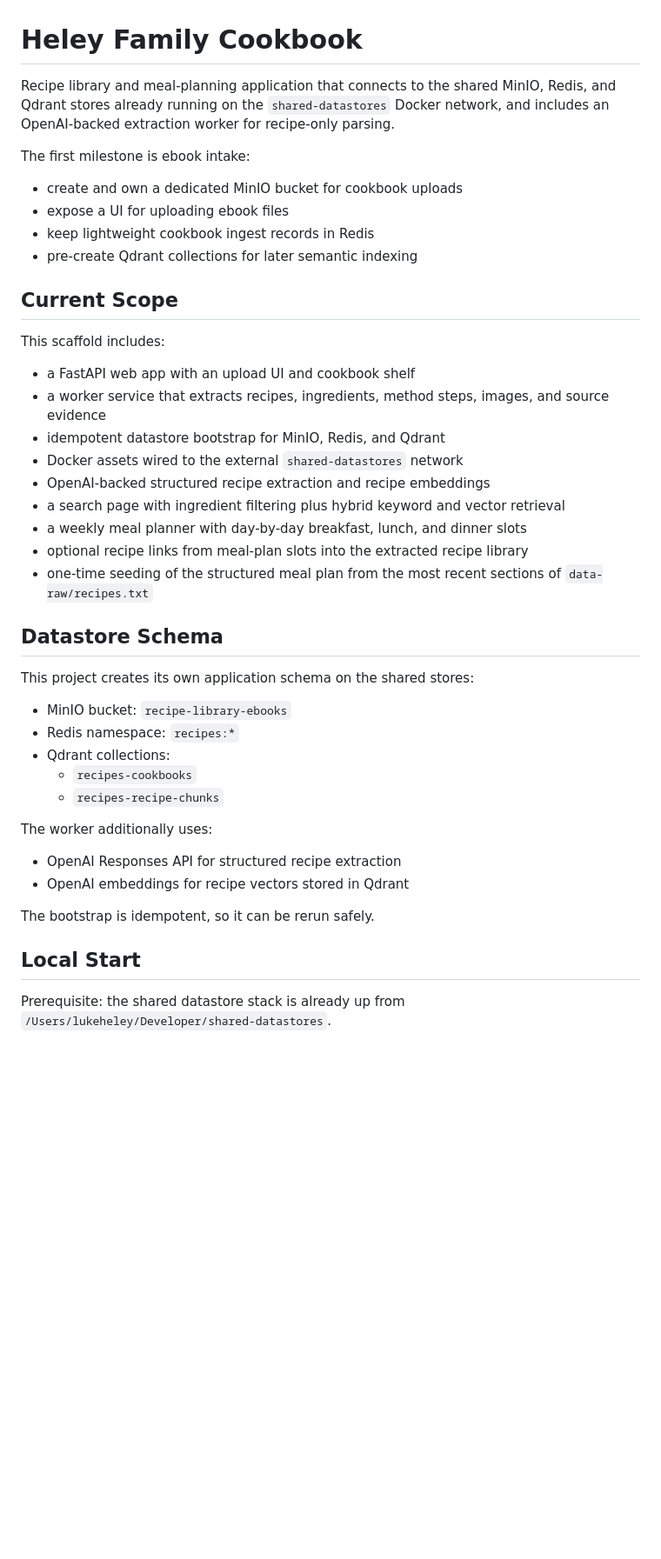
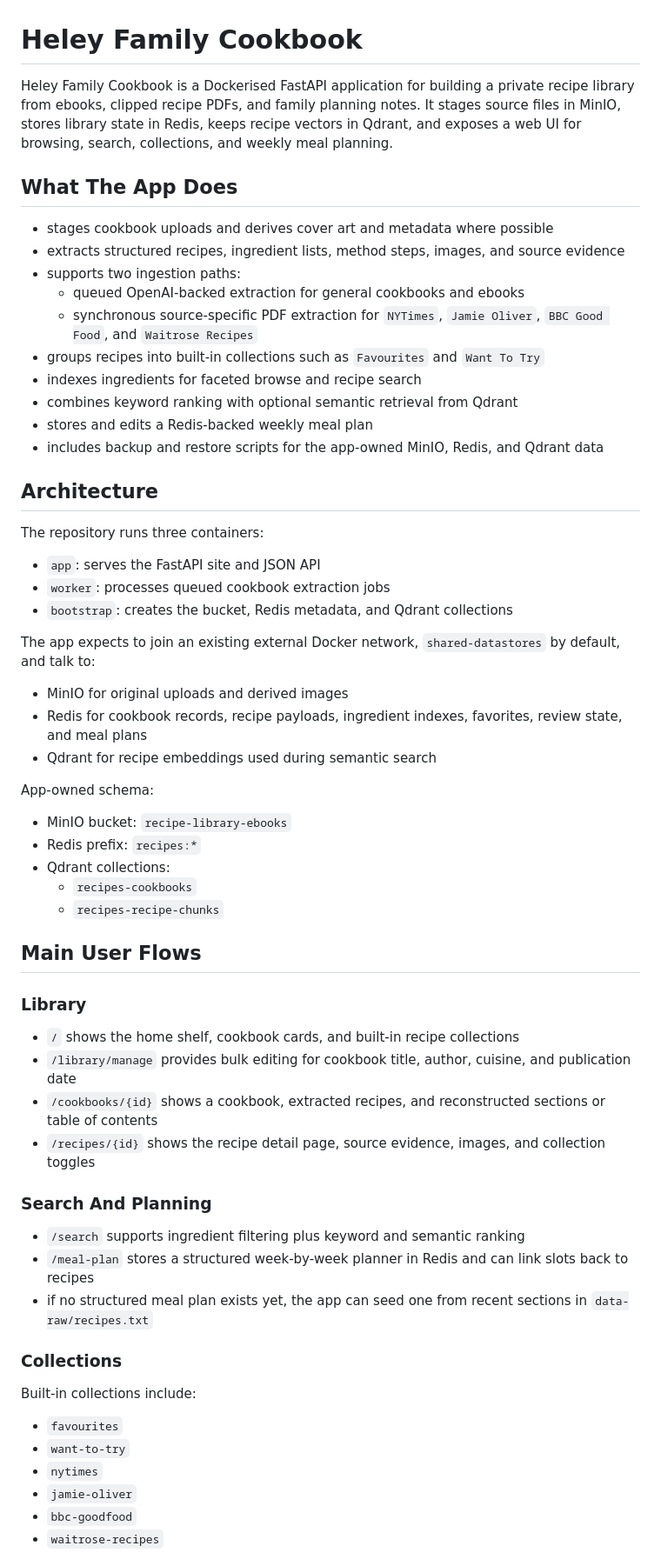
Before and after one commit to lajh87/recipes, a Markdown page: README.md, the part around one of its changes. Shown at 87% size. Drawn GitHub-style; blank space fills up the shorter version.

```diff
--- a/README.md
+++ b/README.md
@@ -1,45 +1,65 @@
 # Heley Family Cookbook
 
-Recipe library and meal-planning application that connects to the shared MinIO, Redis, and Qdrant stores already running on the `shared-datastores` Docker network, and includes an OpenAI-backed extraction worker for recipe-only parsing.
+Heley Family Cookbook is a Dockerised FastAPI application for building a private recipe library from ebooks, clipped recipe PDFs, and family planning notes. It stages source files in MinIO, stores library state in Redis, keeps recipe vectors in Qdrant, and exposes a web UI for browsing, search, collections, and weekly meal planning.
 
-The first milestone is ebook intake:
+## What The App Does
 
-- create and own a dedicated MinIO bucket for cookbook uploads
-- expose a UI for uploading ebook files
-- keep lightweight cookbook ingest records in Redis
-- pre-create Qdrant collections for later semantic indexing
+- stages cookbook uploads and derives cover art and metadata where possible
+- extracts structured recipes, ingredient lists, method steps, images, and source evidence
+- supports two ingestion paths:
+  - queued OpenAI-backed extraction for general cookbooks and ebooks
+  - synchronous source-specific PDF extraction for `NYTimes`, `Jamie Oliver`, `BBC Good Food`, and `Waitrose Recipes`
+- groups recipes into built-in collections such as `Favourites` and `Want To Try`
+- indexes ingredients for faceted browse and recipe search
+- combines keyword ranking with optional semantic retrieval from Qdrant
+- stores and edits a Redis-backed weekly meal plan
+- includes backup and restore scripts for the app-owned MinIO, Redis, and Qdrant data
 
-## Current Scope
+## Architecture
 
-This scaffold includes:
+The repository runs three containers:
 
-- a FastAPI web app with an upload UI and cookbook shelf
-- a worker service that extracts recipes, ingredients, method steps, images, and source evidence
-- idempotent datastore bootstrap for MinIO, Redis, and Qdrant
-- Docker assets wired to the external `shared-datastores` network
-- OpenAI-backed structured recipe extraction and recipe embeddings
-- a search page with ingredient filtering plus hybrid keyword and vector retrieval
-- a weekly meal planner with day-by-day breakfast, lunch, and dinner slots
-- optional recipe links from meal-plan slots into the extracted recipe library
-- one-time seeding of the structured meal plan from the most recent sections of `data-raw/recipes.txt`
+- `app`: serves the FastAPI site and JSON API
+- `worker`: processes queued cookbook extraction jobs
+- `bootstrap`: creates the bucket, Redis metadata, and Qdrant collections
 
-## Datastore Schema
+The app expects to join an existing external Docker network, `shared-datastores` by default, and talk to:
 
-This project creates its own application schema on the shared stores:
+- MinIO for original uploads and derived images
+- Redis for cookbook records, recipe payloads, ingredient indexes, favorites, review state, and meal plans
+- Qdrant for recipe embeddings used during semantic search
+
+App-owned schema:
 
 - MinIO bucket: `recipe-library-ebooks`
-- Redis namespace: `recipes:*`
+- Redis prefix: `recipes:*`
 - Qdrant collections:
   - `recipes-cookbooks`
   - `recipes-recipe-chunks`
 
-The worker additionally uses:
+## Main User Flows
 
-- OpenAI Responses API for structured recipe extraction
-- OpenAI embeddings for recipe vectors stored in Qdrant
+### Library
 
-The bootstrap is idempotent, so it can be rerun safely.
+- `/` shows the home shelf, cookbook cards, and built-in recipe collections
+- `/library/manage` provides bulk editing for cookbook title, author, cuisine, and publication date
+- `/cookbooks/{id}` shows a cookbook, extracted recipes, and reconstructed sections or table of contents
+- `/recipes/{id}` shows the recipe detail page, source evidence, images, and collection toggles
 
-## Local Start
+### Search And Planning
 
-Prerequisite: the shared datastore stack is already up from `/Users/lukeheley/Developer/shared-datastores`.
+- `/search` supports ingredient filtering plus keyword and semantic ranking
+- `/meal-plan` stores a structured week-by-week planner in Redis and can link slots back to recipes
+- if no structured meal plan exists yet, the app can seed one from recent sections in `data-raw/recipes.txt`
+
+### Collections
+
+Built-in collections include:
+
+- `favourites`
+- `want-to-try`
+- `nytimes`
+- `jamie-oliver`
+- `bbc-goodfood`
+- `waitrose-recipes`
+
```
Also changed, not shown: other parts of README.md (+98 -118 lines).
